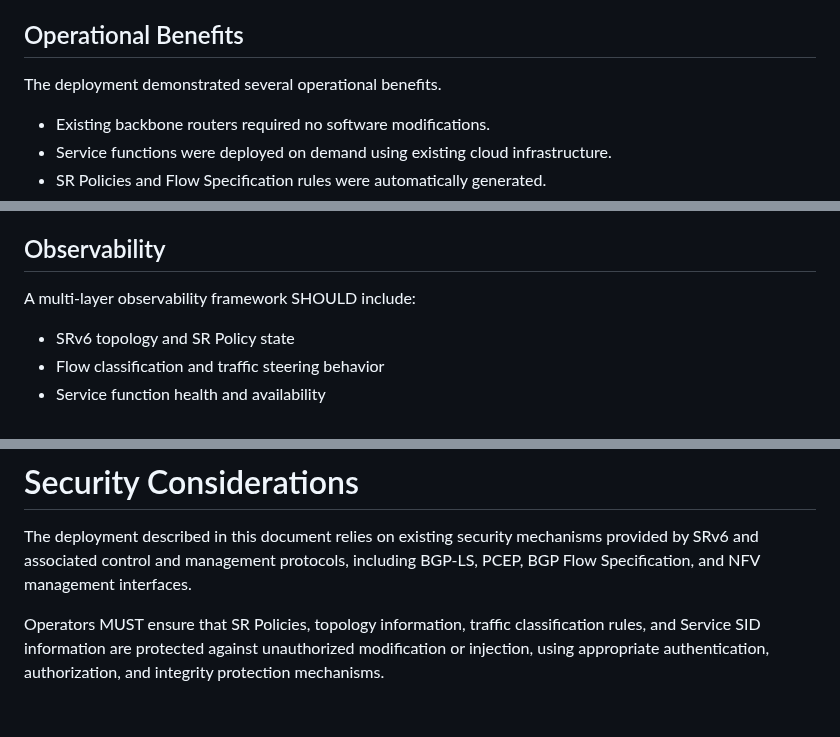
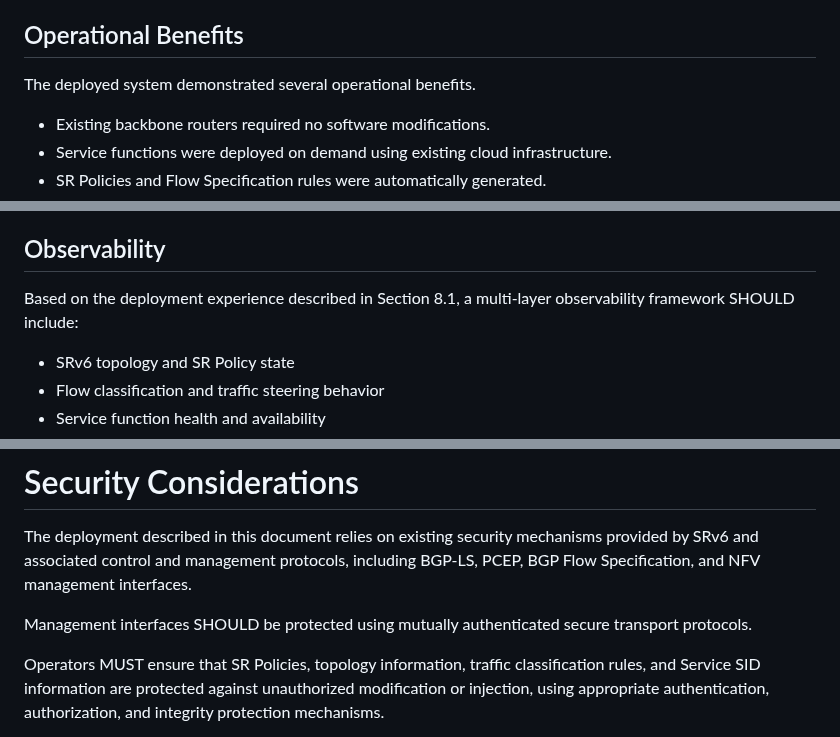
Before and after one commit to watal/draft-watal-srv6ops-srv6-sfc-deployment, a Markdown page: draft-watal-srv6ops-srv6-sfc-deployment.md, 3 parts joined by grey strips. GitHub-like rendering; blank space fills up the shorter version.

```diff
--- a/draft-watal-srv6ops-srv6-sfc-deployment.md
+++ b/draft-watal-srv6ops-srv6-sfc-deployment.md
@@ -428,7 +421,7 @@ Distributed service functions were instantiated, their Service SID information w
 
 ## Operational Benefits
 
-The deployment demonstrated several operational benefits.
+The deployed system demonstrated several operational benefits.
 
 * Existing backbone routers required no software modifications.
 * Service functions were deployed on demand using existing cloud infrastructure.
@@ -511,7 +504,7 @@ Therefore, service functions MUST be designed to handle potential state inconsis
 
 ## Observability
 
-A multi-layer observability framework SHOULD include:
+Based on the deployment experience described in Section 8.1, a multi-layer observability framework SHOULD include:
 
 * SRv6 topology and SR Policy state
 * Flow classification and traffic steering behavior
@@ -543,6 +536,8 @@ Operators SHOULD implement consistency checks and readiness verification before
 
 The deployment described in this document relies on existing security mechanisms provided by SRv6 and associated control and management protocols, including BGP-LS, PCEP, BGP Flow Specification, and NFV management interfaces.
 
+Management interfaces SHOULD be protected using mutually authenticated secure transport protocols.
+
 Operators MUST ensure that SR Policies, topology information, traffic classification rules, and Service SID information are protected against unauthorized modification or injection, using appropriate authentication, authorization, and integrity protection mechanisms.
 
 Compromise of these components may result in incorrect traffic steering, service misbehavior, or service disruption.
```
Also changed, not shown: other parts of draft-watal-srv6ops-srv6-sfc-deployment.md (+22 -29 lines).
